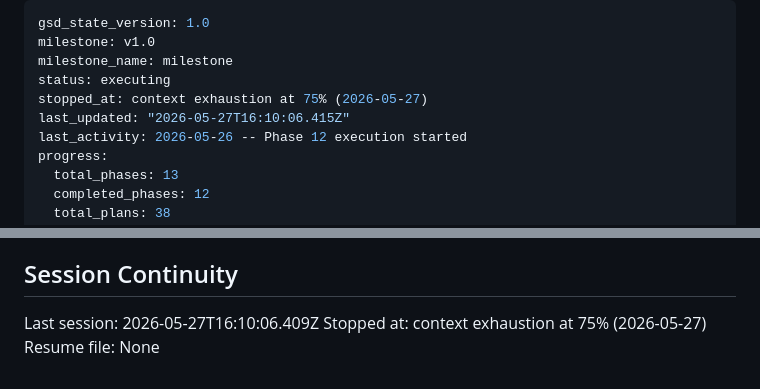
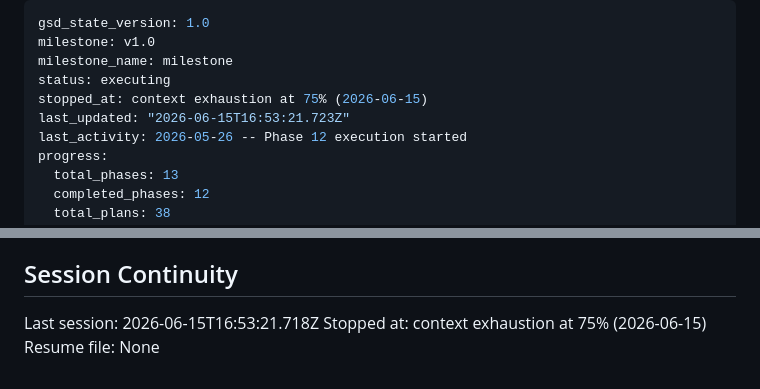
Before and after one commit to haad/Clipsmith, a Markdown page: .planning/STATE.md, 2 parts joined by grey strips. GitHub-like rendering.

Commit message:
chore: update planning state timestamps
Co-Authored-By: Claude Fable 5 <noreply@anthropic.com>

```diff
--- a/.planning/STATE.md
+++ b/.planning/STATE.md
@@ -3,8 +3,8 @@ gsd_state_version: 1.0
 milestone: v1.0
 milestone_name: milestone
 status: executing
-stopped_at: context exhaustion at 75% (2026-05-27)
-last_updated: "2026-05-27T16:10:06.415Z"
+stopped_at: context exhaustion at 75% (2026-06-15)
+last_updated: "2026-06-15T16:53:21.723Z"
 last_activity: 2026-05-26 -- Phase 12 execution started
 progress:
   total_phases: 13
@@ -199,6 +199,6 @@ None.
 
 ## Session Continuity
 
-Last session: 2026-05-27T16:10:06.409Z
-Stopped at: context exhaustion at 75% (2026-05-27)
+Last session: 2026-06-15T16:53:21.718Z
+Stopped at: context exhaustion at 75% (2026-06-15)
 Resume file: None
```
